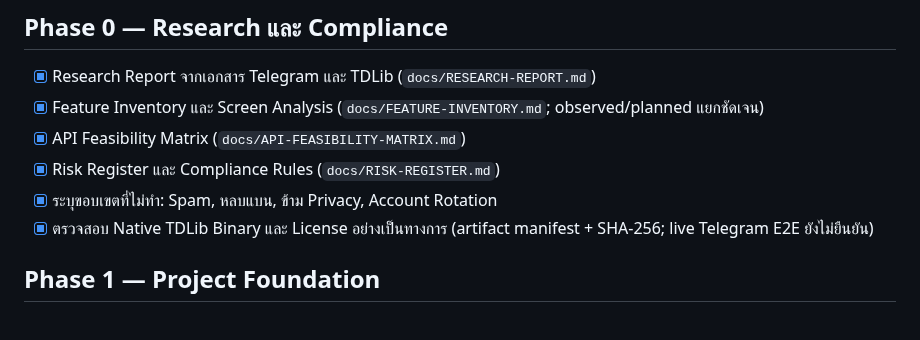
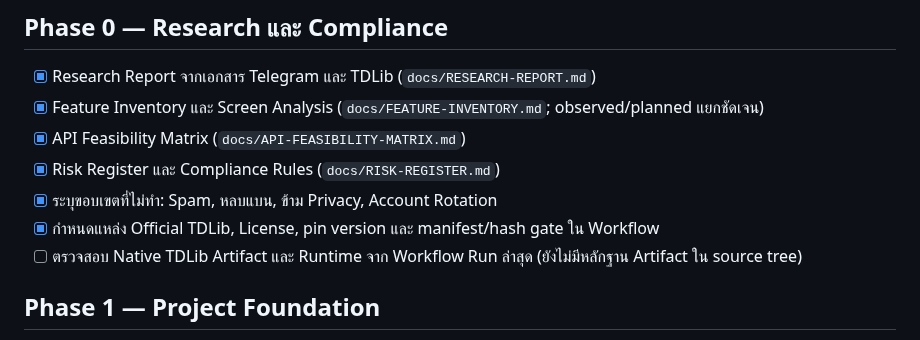
Before and after one commit to jimkuy69/telegram, a Markdown page: DEVELOPMENT-PLAN-CHECKLIST.md, the part around the change. GitHub-like rendering.

Commit message:
docs: clarify Phase 0 TDLib artifact evidence

```diff
--- a/DEVELOPMENT-PLAN-CHECKLIST.md
+++ b/DEVELOPMENT-PLAN-CHECKLIST.md
@@ -13,7 +13,8 @@
 - [x] API Feasibility Matrix (`docs/API-FEASIBILITY-MATRIX.md`)
 - [x] Risk Register และ Compliance Rules (`docs/RISK-REGISTER.md`)
 - [x] ระบุขอบเขตที่ไม่ทำ: Spam, หลบแบน, ข้าม Privacy, Account Rotation
-- [x] ตรวจสอบ Native TDLib Binary และ License อย่างเป็นทางการ (artifact manifest + SHA-256; live Telegram E2E ยังไม่ยืนยัน)
+- [x] กำหนดแหล่ง Official TDLib, License, pin version และ manifest/hash gate ใน Workflow
+- [ ] ตรวจสอบ Native TDLib Artifact และ Runtime จาก Workflow Run ล่าสุด (ยังไม่มีหลักฐาน Artifact ใน source tree)
 
 ## Phase 1 — Project Foundation
 
```
